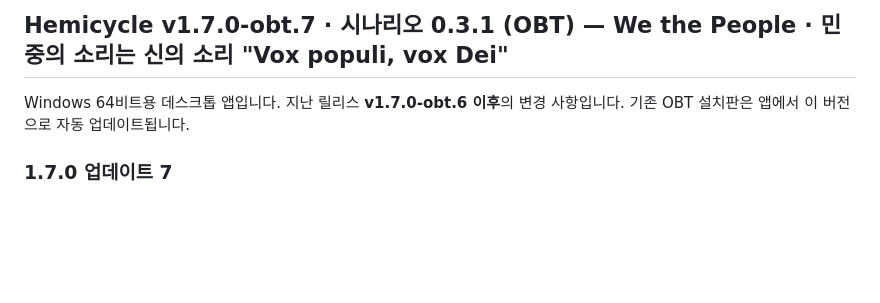
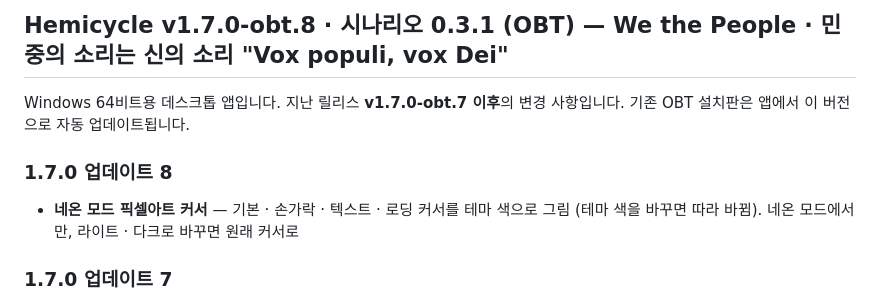
Before and after one commit to Jedidiah1926/parliament, a Markdown page: .github/release-notes.md, the part around the change. Rendered like a GitHub page; blank space fills up the shorter version.

Commit message:
릴리스 노트: 1.7.0 업데이트 8 (네온 모드 픽셀아트 커서)
Co-Authored-By: Claude Opus 5.5 <noreply@anthropic.com>
Claude-Session: https://claude.ai/code/session_01Qt5Mnvs41JYCxD1kPSm53a

```diff
--- a/.github/release-notes.md
+++ b/.github/release-notes.md
@@ -1,6 +1,9 @@
-## Hemicycle v1.7.0-obt.7 · 시나리오 0.3.1 (OBT) — We the People · 민중의 소리는 신의 소리 "Vox populi, vox Dei"
+## Hemicycle v1.7.0-obt.8 · 시나리오 0.3.1 (OBT) — We the People · 민중의 소리는 신의 소리 "Vox populi, vox Dei"
 
-Windows 64비트용 데스크톱 앱입니다. 지난 릴리스 **v1.7.0-obt.6 이후**의 변경 사항입니다. 기존 OBT 설치판은 앱에서 이 버전으로 자동 업데이트됩니다.
+Windows 64비트용 데스크톱 앱입니다. 지난 릴리스 **v1.7.0-obt.7 이후**의 변경 사항입니다. 기존 OBT 설치판은 앱에서 이 버전으로 자동 업데이트됩니다.
+
+### 1.7.0 업데이트 8
+- **네온 모드 픽셀아트 커서** — 기본 · 손가락 · 텍스트 · 로딩 커서를 테마 색으로 그림 (테마 색을 바꾸면 따라 바뀜). 네온 모드에서만, 라이트 · 다크로 바꾸면 원래 커서로
 
 ### 1.7.0 업데이트 7
 - 로드맵 카드 — 요약이 카드 높이를 넘으면 들어가는 만큼만 보이고 나머지는 "외 N개" (창 크기에 맞춰 다시 맞춤, 전체는 자세히 보기에)
```
